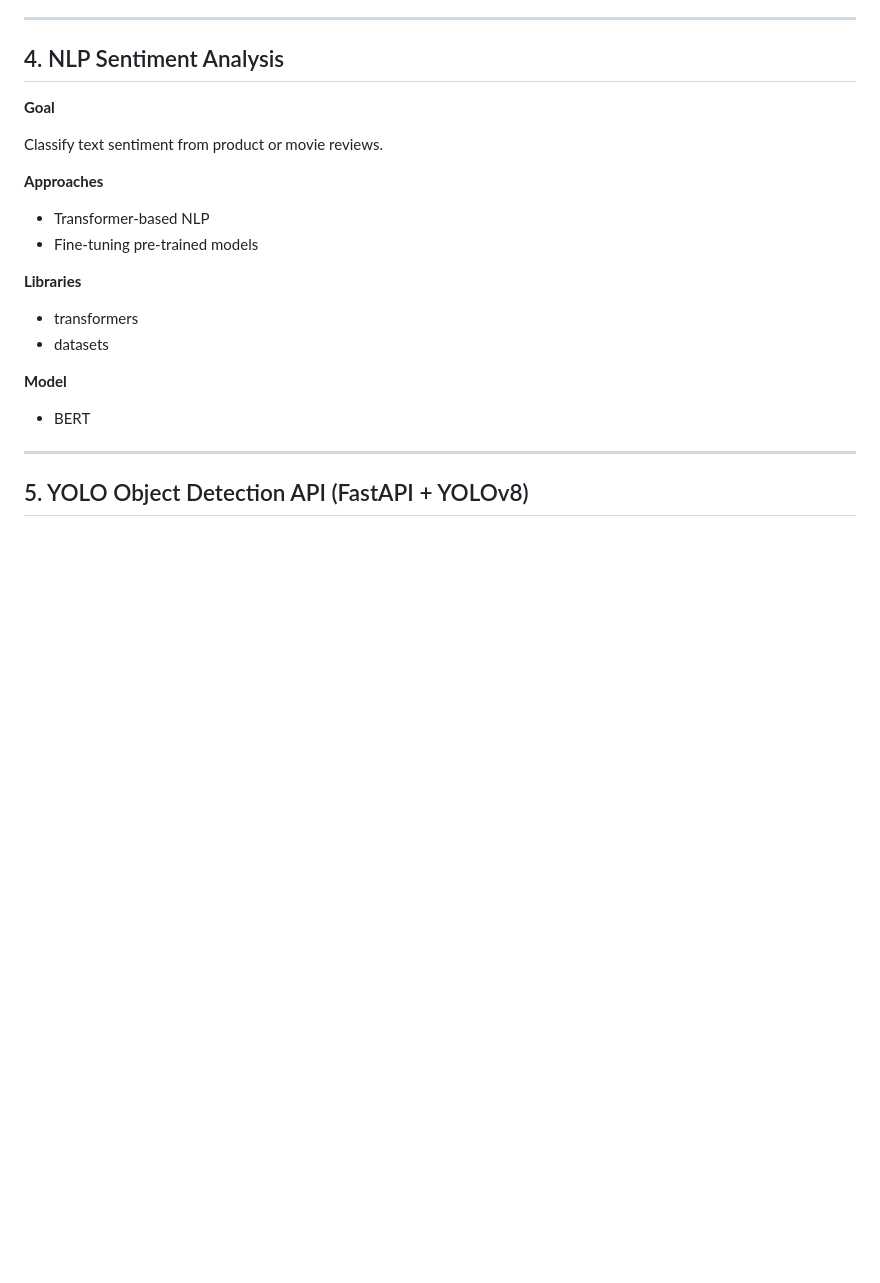
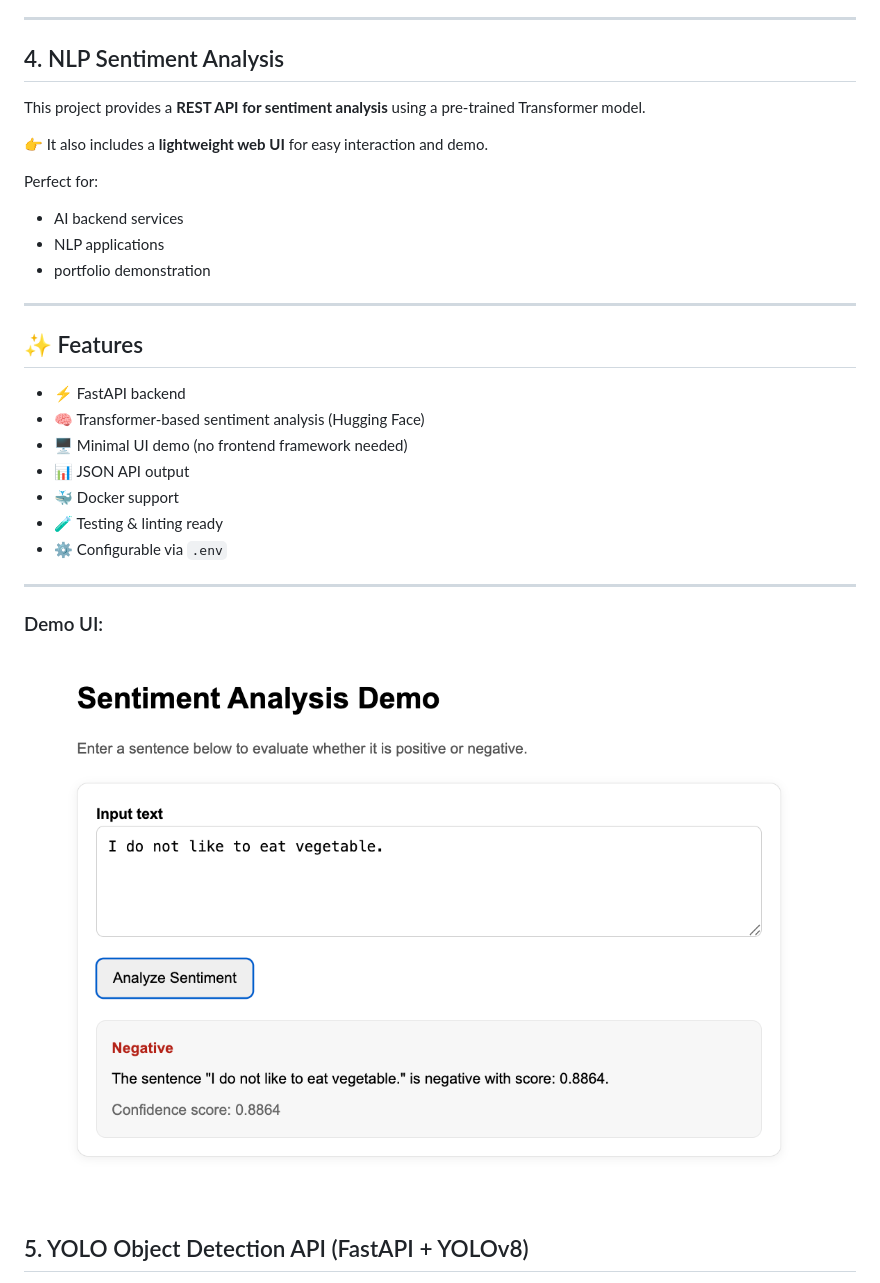
Before and after one commit to tatdattran/ml-engineer-portfolio, a Markdown page: README.md, the part around the change. GitHub-like rendering; pictures changed too: 04_NLP_sentiment_analysis/assets/demo_ui_4.png (added); blank space fills up the shorter version.

Commit message:
add project 4 - NLP - sentiment analyze

```diff
--- a/README.md
+++ b/README.md
@@ -108,25 +108,36 @@ Build a recommendation engine for users based on past interactions.
 
 ## 4. NLP Sentiment Analysis
 
-**Goal**
 
-Classify text sentiment from product or movie reviews.
+This project provides a **REST API for sentiment analysis** using a pre-trained Transformer model.
 
-**Approaches**
+👉 It also includes a **lightweight web UI** for easy interaction and demo.
 
-* Transformer-based NLP
-* Fine-tuning pre-trained models
+Perfect for:
 
-**Libraries**
-
-* transformers
-* datasets
-
-**Model**
-
-* BERT
+* AI backend services
+* NLP applications
+* portfolio demonstration
 
 ---
+
+## ✨ Features
+
+* ⚡ FastAPI backend
+* 🧠 Transformer-based sentiment analysis (Hugging Face)
+* 🖥️ Minimal UI demo (no frontend framework needed)
+* 📊 JSON API output
+* 🐳 Docker support
+* 🧪 Testing & linting ready
+* ⚙️ Configurable via `.env`
+
+---
+
+### Demo UI:
+
+![Demo UI](04_NLP_sentiment_analysis/assets/demo_ui_4.png)
+
+
 
 ## 5. YOLO Object Detection API (FastAPI + YOLOv8)
 
```
Also changed, not shown: 04_NLP_sentiment_analysis/README.md (added, +256 -0 lines), 14 other files.
